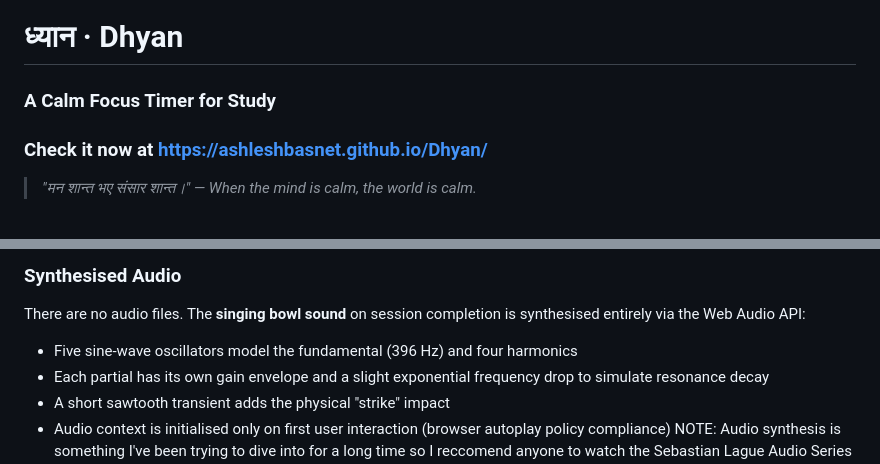
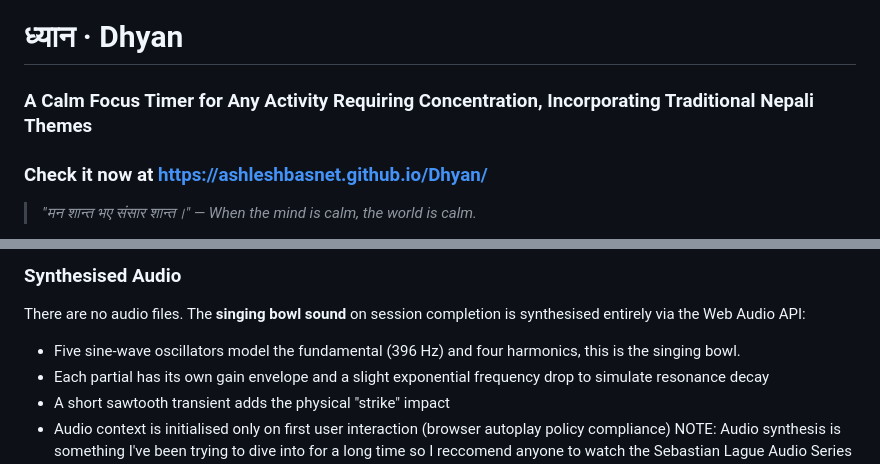
Before and after one commit to ashleshbasnet/Dhyan, a Markdown page: README.md, 2 parts joined by grey strips. Rendered like a GitHub page.

```diff
--- a/README.md
+++ b/README.md
@@ -1,5 +1,5 @@
 # ध्यान · Dhyan
-### A Calm Focus Timer for Study
+### A Calm Focus Timer for Any Activity Requiring Concentration, Incorporating Traditional Nepali Themes
 
 ### Check it now at https://ashleshbasnet.github.io/Dhyan/
 
@@ -37,7 +37,7 @@ I would not suggest people try to change the SVG if they aren't skilled with it,
 
 ### Synthesised Audio
 There are no audio files. The **singing bowl sound** on session completion is synthesised entirely via the Web Audio API:
-- Five sine-wave oscillators model the fundamental (396 Hz) and four harmonics
+- Five sine-wave oscillators model the fundamental (396 Hz) and four harmonics, this is the singing bowl.
 - Each partial has its own gain envelope and a slight exponential frequency drop to simulate resonance decay
 - A short sawtooth transient adds the physical "strike" impact
 - Audio context is initialised only on first user interaction (browser autoplay policy compliance)
```
